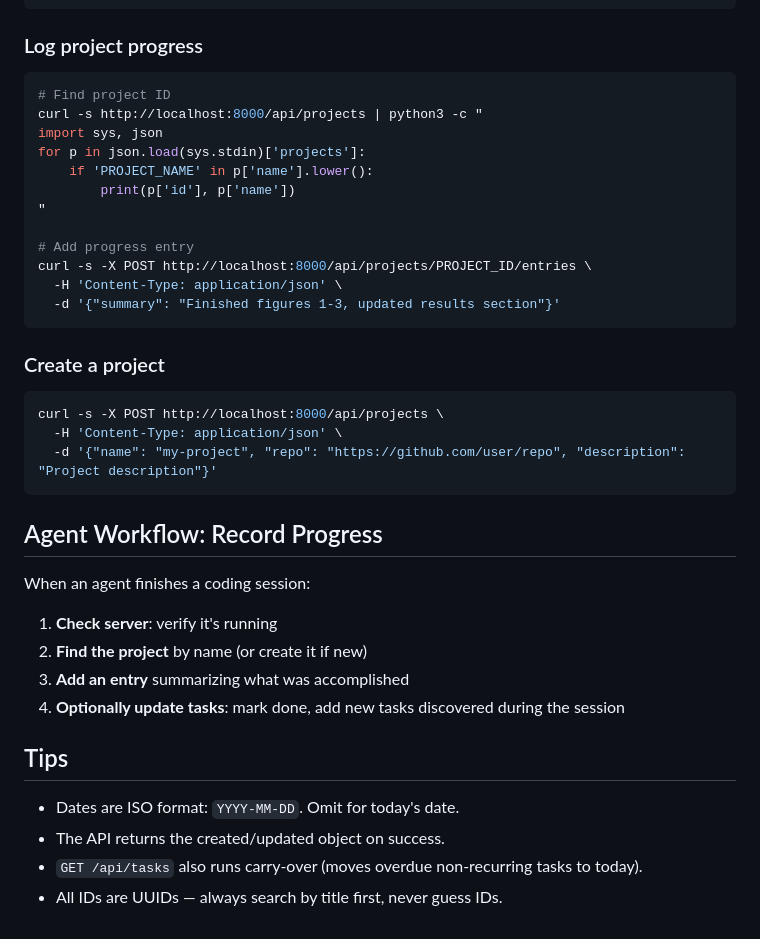
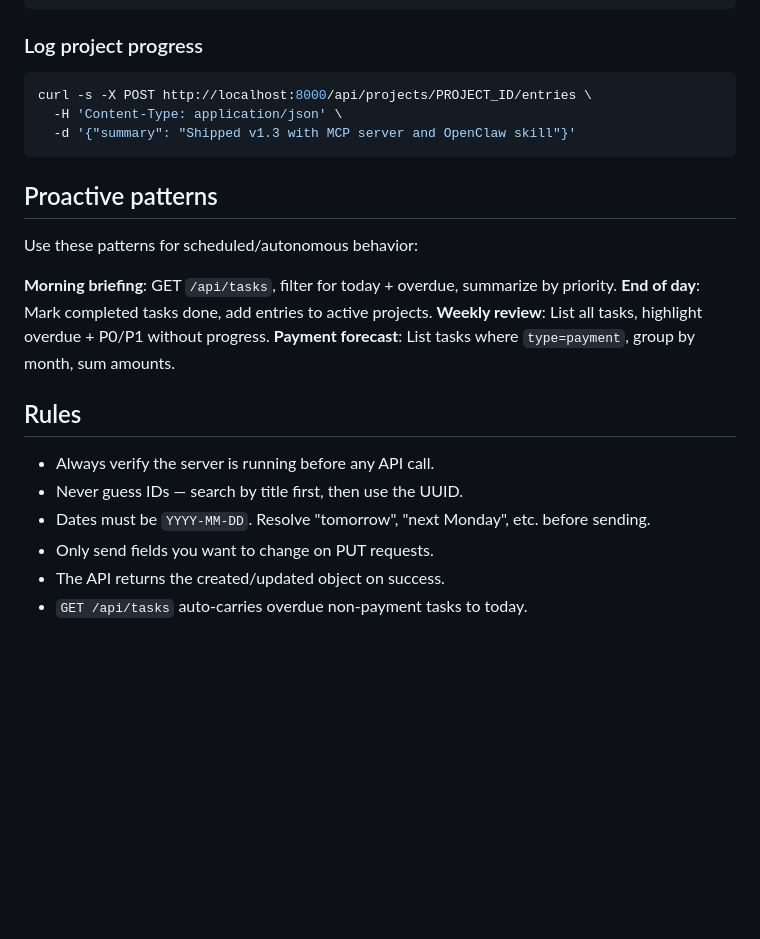
Before and after one commit to ricardofrantz/bun-do, a Markdown page: skill/SKILL.md, the part around one of its changes. Rendered like a GitHub page; blank space fills up the shorter version.

````diff
--- a/skill/SKILL.md
+++ b/skill/SKILL.md
@@ -126,40 +145,25 @@ curl -s -X POST http://localhost:8000/api/tasks/TASK_ID/subtasks \
 ### Log project progress
 
 ```bash
-# Find project ID
-curl -s http://localhost:8000/api/projects | python3 -c "
-import sys, json
-for p in json.load(sys.stdin)['projects']:
-    if 'PROJECT_NAME' in p['name'].lower():
-        print(p['id'], p['name'])
-"
-
-# Add progress entry
 curl -s -X POST http://localhost:8000/api/projects/PROJECT_ID/entries \
   -H 'Content-Type: application/json' \
-  -d '{"summary": "Finished figures 1-3, updated results section"}'
+  -d '{"summary": "Shipped v1.3 with MCP server and OpenClaw skill"}'
 ```
 
-### Create a project
+## Proactive patterns
 
-```bash
-curl -s -X POST http://localhost:8000/api/projects \
-  -H 'Content-Type: application/json' \
-  -d '{"name": "my-project", "repo": "https://github.com/user/repo", "description": "Project description"}'
-```
+Use these patterns for scheduled/autonomous behavior:
 
-## Agent Workflow: Record Progress
+**Morning briefing**: GET `/api/tasks`, filter for today + overdue, summarize by priority.
+**End of day**: Mark completed tasks done, add entries to active projects.
+**Weekly review**: List all tasks, highlight overdue + P0/P1 without progress.
+**Payment forecast**: List tasks where `type=payment`, group by month, sum amounts.
 
-When an agent finishes a coding session:
+## Rules
 
-1. **Check server**: verify it's running
-2. **Find the project** by name (or create it if new)
-3. **Add an entry** summarizing what was accomplished
-4. **Optionally update tasks**: mark done, add new tasks discovered during the session
-
-## Tips
-
-- Dates are ISO format: `YYYY-MM-DD`. Omit for today's date.
+- Always verify the server is running before any API call.
+- Never guess IDs — search by title first, then use the UUID.
+- Dates must be `YYYY-MM-DD`. Resolve "tomorrow", "next Monday", etc. before sending.
+- Only send fields you want to change on PUT requests.
 - The API returns the created/updated object on success.
-- `GET /api/tasks` also runs carry-over (moves overdue non-recurring tasks to today).
-- All IDs are UUIDs — always search by title first, never guess IDs.
+- `GET /api/tasks` auto-carries overdue non-payment tasks to today.
````
Also changed, not shown: other parts of skill/SKILL.md (+51 -32 lines).
